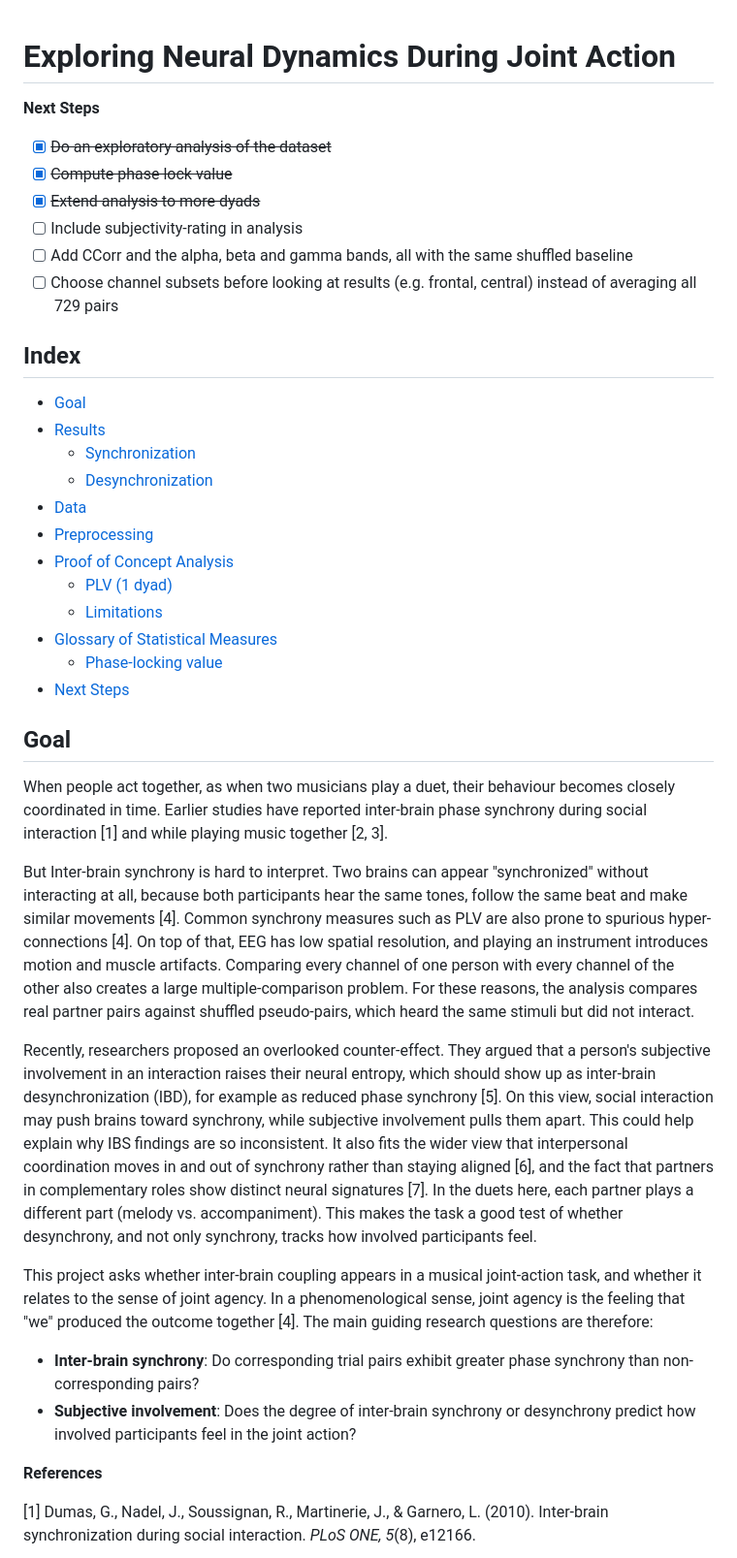
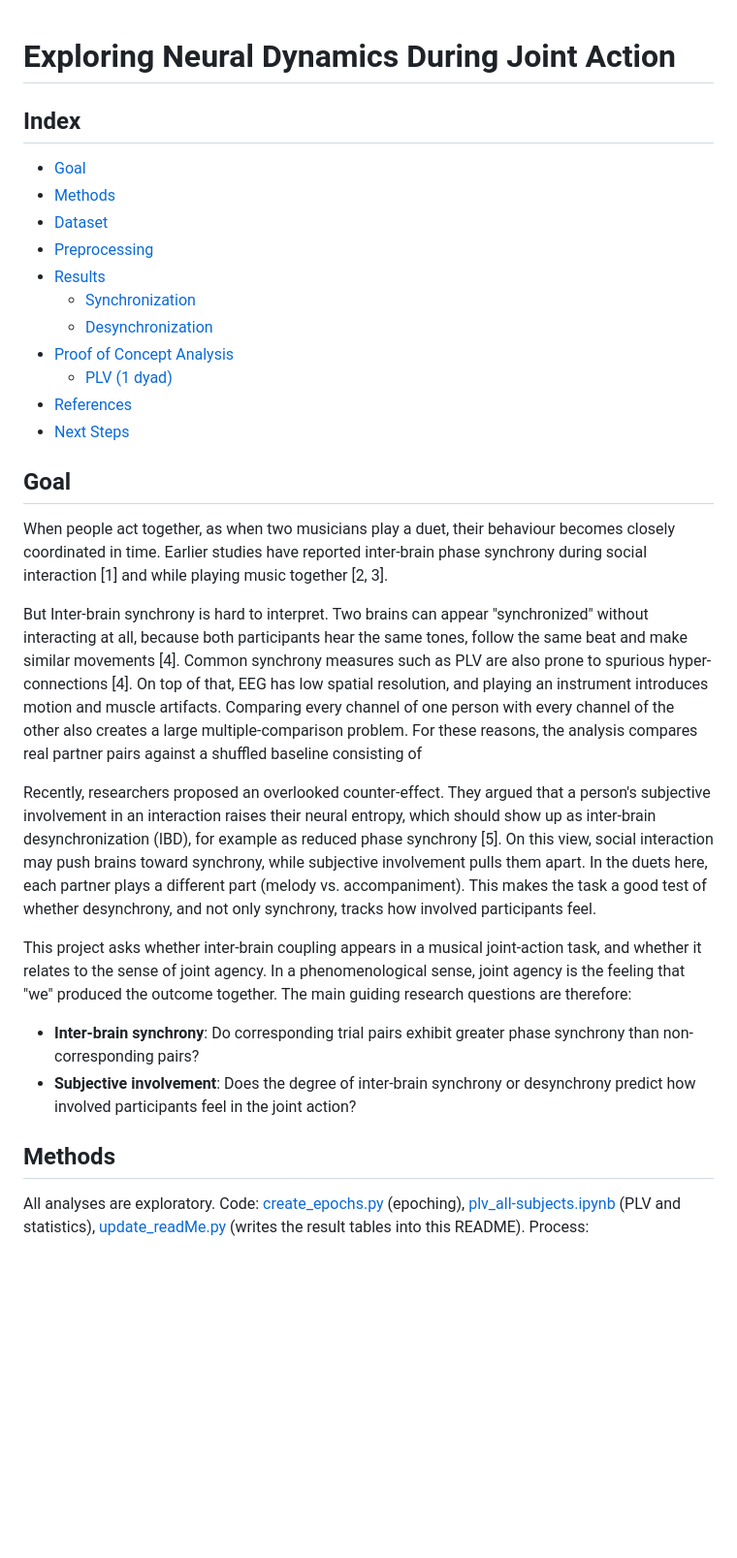
Before and after one commit to FLRenken/hyperscanning-practice, a Markdown page: README.md, the part around one of its changes. Shown at 97% size. Drawn GitHub-style; blank space fills up the shorter version.

```diff
--- a/README.md
+++ b/README.md
@@ -1,44 +1,36 @@
 # Exploring Neural Dynamics During Joint Action
-
-**Next Steps**
-
-- [x] ~~Do an exploratory analysis of the dataset~~
-- [x] ~~Compute phase lock value~~
-- [x] ~~Extend analysis to more dyads~~
-- [ ] Include subjectivity-rating in analysis
-- [ ] Add CCorr and the alpha, beta and gamma bands, all with the same shuffled baseline
-- [ ] Choose channel subsets before looking at results (e.g. frontal, central) instead of averaging all 729 pairs
 
 ## Index
 
 - [Goal](#goal)
+- [Methods](#methods)
+- [Dataset](#dataset)
+- [Preprocessing](#preprocessing)
 - [Results](#results)
   - [Synchronization](#synchronization)
   - [Desynchronization](#desynchronization)
-- [Data](#data)
-- [Preprocessing](#preprocessing-results)
 - [Proof of Concept Analysis](#proof-of-concept-analysis)
   - [PLV (1 dyad)](#plv-1-dyad)
-  - [Limitations](#limitations)
-- [Glossary of Statistical Measures](#glossary-of-statistical-measures)
-  - [Phase-locking value](#phase-locking-value)
+- [References](#references)
 - [Next Steps](#next-steps)
 
 ## Goal
 
 When people act together, as when two musicians play a duet, their behaviour becomes closely coordinated in time. Earlier studies have reported inter-brain phase synchrony during social interaction [1] and while playing music together [2, 3].
 
-But Inter-brain synchrony is hard to interpret. Two brains can appear "synchronized" without interacting at all, because both participants hear the same tones, follow the same beat and make similar movements [4]. Common synchrony measures such as PLV are also prone to spurious hyper-connections [4]. On top of that, EEG has low spatial resolution, and playing an instrument introduces motion and muscle artifacts. Comparing every channel of one person with every channel of the other also creates a large multiple-comparison problem. For these reasons, the analysis compares real partner pairs against shuffled pseudo-pairs, which heard the same stimuli but did not interact.
+But Inter-brain synchrony is hard to interpret. Two brains can appear "synchronized" without interacting at all, because both participants hear the same tones, follow the same beat and make similar movements [4]. Common synchrony measures such as PLV are also prone to spurious hyper-connections [4]. On top of that, EEG has low spatial resolution, and playing an instrument introduces motion and muscle artifacts. Comparing every channel of one person with every channel of the other also creates a large multiple-comparison problem. For these reasons, the analysis compares real partner pairs against a shuffled baseline consisting of
 
-Recently, researchers proposed an overlooked counter-effect. They argued that a person's subjective involvement in an interaction raises their neural entropy, which should show up as inter-brain desynchronization (IBD), for example as reduced phase synchrony [5]. On this view, social interaction may push brains toward synchrony, while subjective involvement pulls them apart. This could help explain why IBS findings are so inconsistent. It also fits the wider view that interpersonal coordination moves in and out of synchrony rather than staying aligned [6], and the fact that partners in complementary roles show distinct neural signatures [7]. In the duets here, each partner plays a different part (melody vs. accompaniment). This makes the task a good test of whether desynchrony, and not only synchrony, tracks how involved participants feel.
+Recently, researchers proposed an overlooked counter-effect. They argued that a person's subjective involvement in an interaction raises their neural entropy, which should show up as inter-brain desynchronization (IBD), for example as reduced phase synchrony [5]. On this view, social interaction may push brains toward synchrony, while subjective involvement pulls them apart. In the duets here, each partner plays a different part (melody vs. accompaniment). This makes the task a good test of whether desynchrony, and not only synchrony, tracks how involved participants feel.
 
-This project asks whether inter-brain coupling appears in a musical joint-action task, and whether it relates to the sense of joint agency. In a phenomenological sense, joint agency is the feeling that "we" produced the outcome together [4].
+This project asks whether inter-brain coupling appears in a musical joint-action task, and whether it relates to the sense of joint agency. In a phenomenological sense, joint agency is the feeling that "we" produced the outcome together.
 The main guiding research questions are therefore:
 
 - **Inter-brain synchrony**: Do corresponding trial pairs exhibit greater phase synchrony than non-corresponding pairs?
 - **Subjective involvement**: Does the degree of inter-brain synchrony or desynchrony predict how involved participants feel in the joint action?
 
-**References**
+## Methods
 
-[1] Dumas, G., Nadel, J., Soussignan, R., Martinerie, J., & Garnero, L. (2010). Inter-brain synchronization during social interaction. _PLoS ONE, 5_(8), e12166.
+All analyses are exploratory.
+Code: [create_epochs.py](create_epochs.py) (epoching), [plv_all-subjects.ipynb](plv_all-subjects.ipynb) (PLV and statistics), [update_readMe.py](update_readMe.py) (writes the result tables into this README).
+Process:
 
```
Also changed, not shown: other parts of README.md (+79 -40 lines), excess-plv.png (added), 1 other file.
